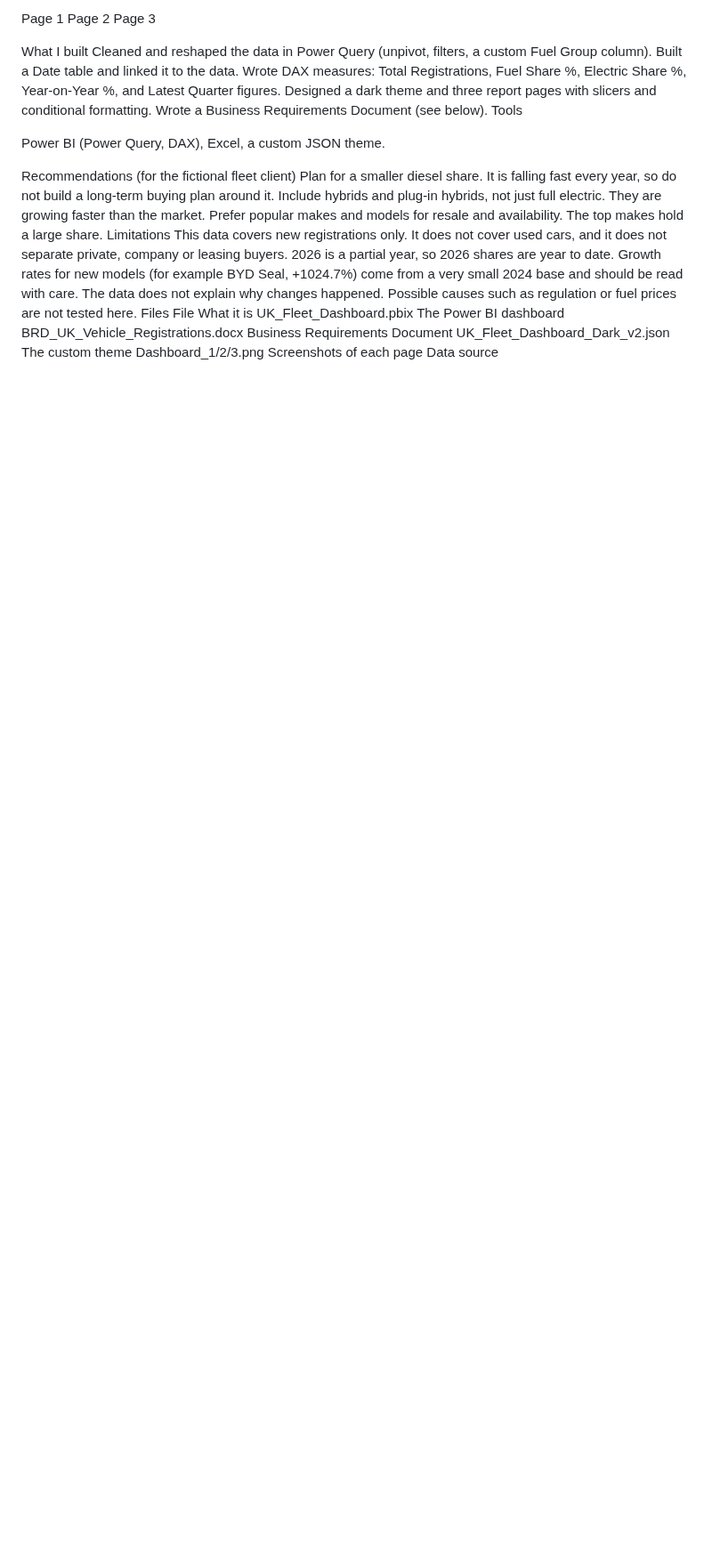
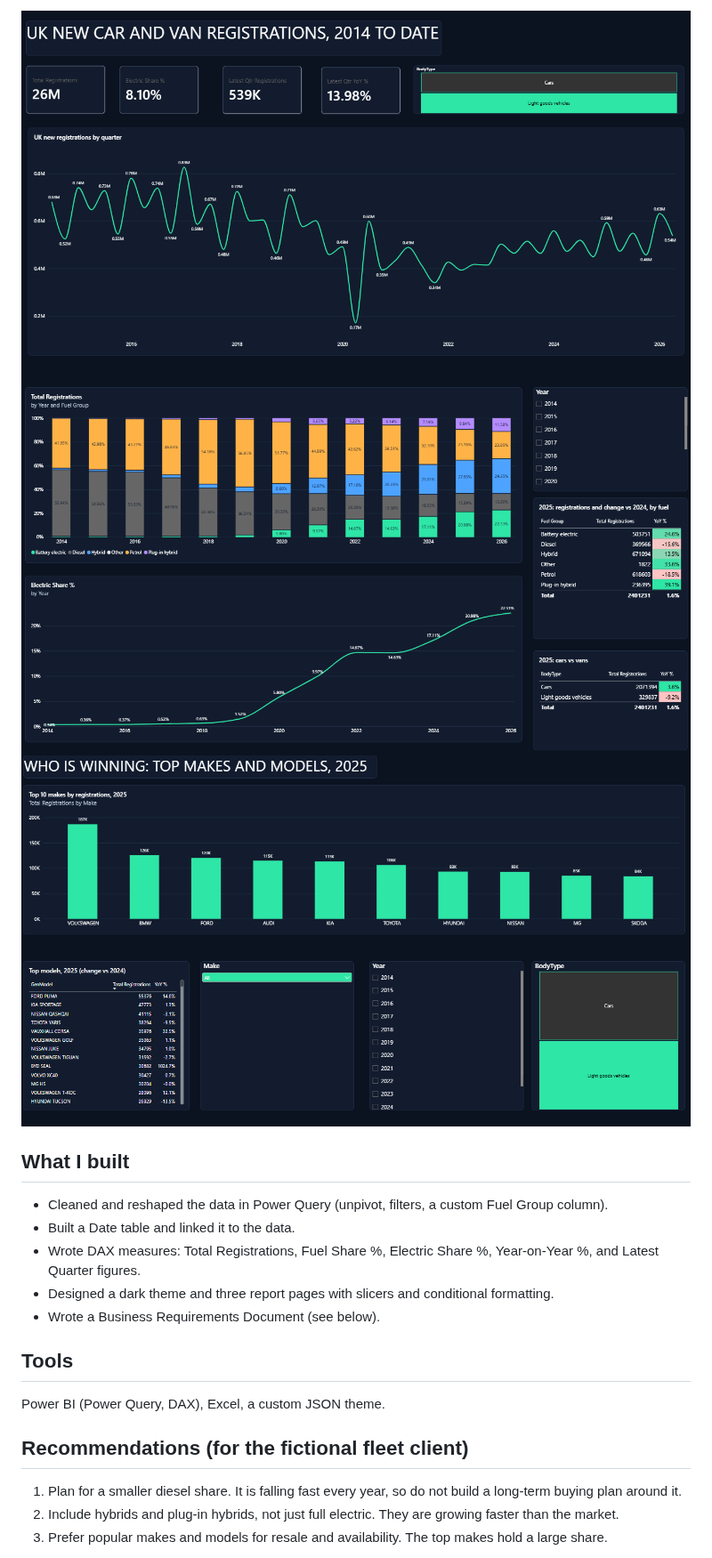
Before and after one commit to amoshr/uk-vehicle-registrations, a Markdown page: README.md, the part around one of its changes. Shown at 89% size. Drawn GitHub-style; pictures changed too: Dashboard_1.png (added), Dashboard_2.png (added), Dashboard_3.png (added); blank space fills up the shorter version.

```diff
--- a/README.md
+++ b/README.md
@@ -30,30 +36,20 @@ Page	Question it answers
 
-Page 1 Page 2 Page 3
+![Page 1](Dashboard_1.png)
+![Page 2](Dashboard_2.png)
+![Page 3](Dashboard_3.png)
 
-What I built
-Cleaned and reshaped the data in Power Query (unpivot, filters, a custom Fuel Group column).
-Built a Date table and linked it to the data.
-Wrote DAX measures: Total Registrations, Fuel Share %, Electric Share %, Year-on-Year %, and Latest Quarter figures.
-Designed a dark theme and three report pages with slicers and conditional formatting.
-Wrote a Business Requirements Document (see below).
-Tools
+## What I built
+- Cleaned and reshaped the data in Power Query (unpivot, filters, a custom Fuel Group column).
+- Built a Date table and linked it to the data.
+- Wrote DAX measures: Total Registrations, Fuel Share %, Electric Share %, Year-on-Year %, and Latest Quarter figures.
+- Designed a dark theme and three report pages with slicers and conditional formatting.
+- Wrote a Business Requirements Document (see below).
 
+## Tools
 Power BI (Power Query, DAX), Excel, a custom JSON theme.
 
-Recommendations (for the fictional fleet client)
-Plan for a smaller diesel share. It is falling fast every year, so do not build a long-term buying plan around it.
-Include hybrids and plug-in hybrids, not just full electric. They are growing faster than the market.
-Prefer popular makes and models for resale and availability. The top makes hold a large share.
-Limitations
-This data covers new registrations only. It does not cover used cars, and it does not separate private, company or leasing buyers.
-2026 is a partial year, so 2026 shares are year to date.
-Growth rates for new models (for example BYD Seal, +1024.7%) come from a very small 2024 base and should be read with care.
-The data does not explain why changes happened. Possible causes such as regulation or fuel prices are not tested here.
-Files
-File	What it is
-UK_Fleet_Dashboard.pbix	The Power BI dashboard
-BRD_UK_Vehicle_Registrations.docx	Business Requirements Document
-UK_Fleet_Dashboard_Dark_v2.json	The custom theme
-Dashboard_1/2/3.png	Screenshots of each page
-Data source
+## Recommendations (for the fictional fleet client)
+1. Plan for a smaller diesel share. It is falling fast every year, so do not build a long-term buying plan around it.
+2. Include hybrids and plug-in hybrids, not just full electric. They are growing faster than the market.
+3. Prefer popular makes and models for resale and availability. The top makes hold a large share.
 
```
Also changed, not shown: other parts of README.md (+43 -22 lines), 4 other files.
